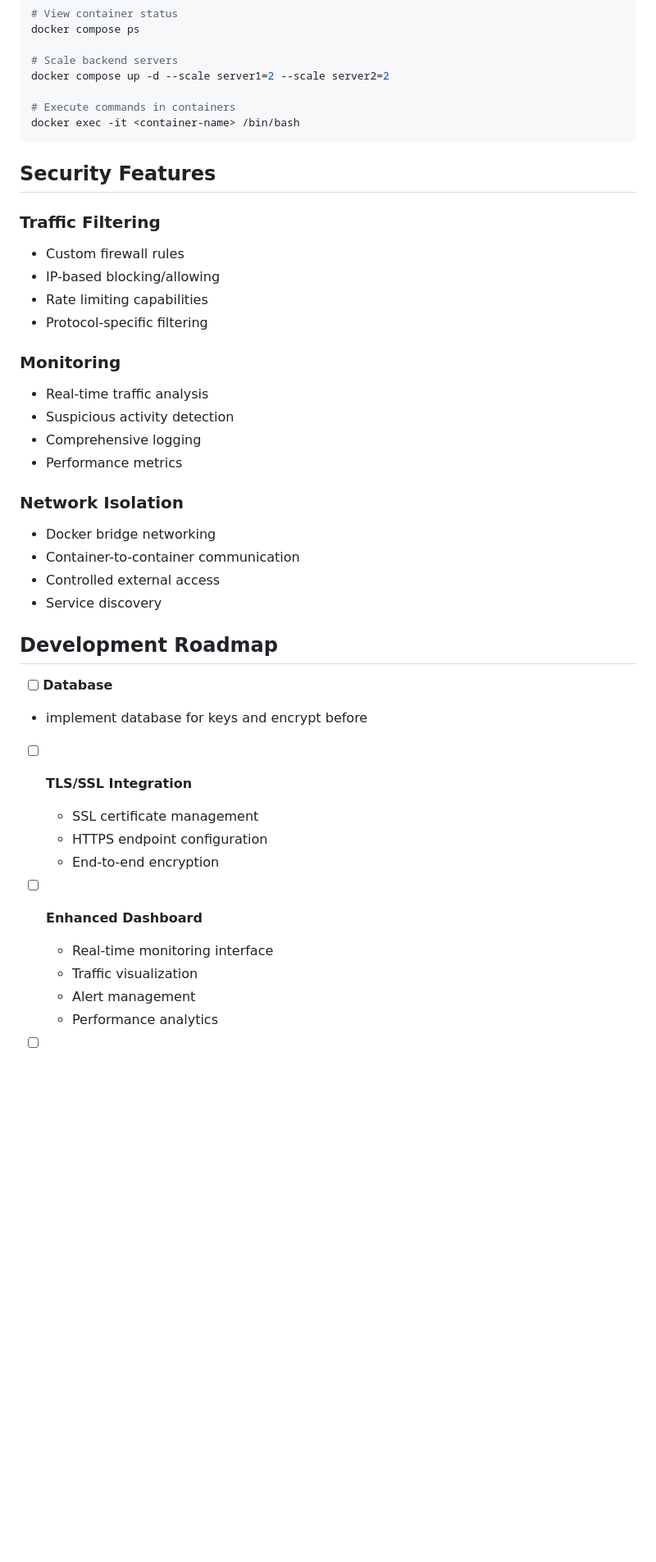
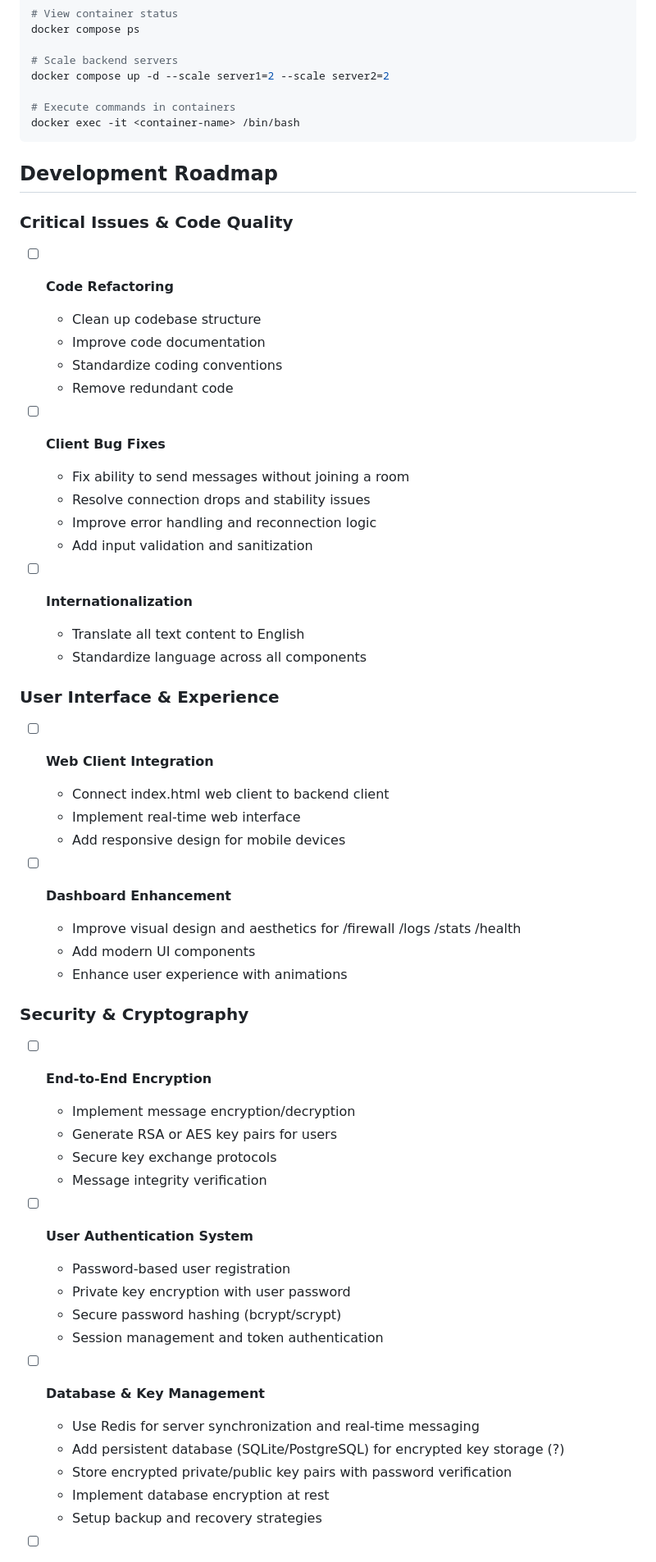
Before and after one commit to Nick-Maro/DockerChat, a Markdown page: README.md, the part around one of its changes. Shown at 82% size. Rendered like a GitHub page; blank space fills up the shorter version.

````diff
--- a/README.md
+++ b/README.md
@@ -164,38 +205,53 @@ docker compose up -d --scale server1=2 --scale server2=2
 docker exec -it <container-name> /bin/bash
 ```
 
-## Security Features
-
-### Traffic Filtering
-- Custom firewall rules
-- IP-based blocking/allowing
-- Rate limiting capabilities
-- Protocol-specific filtering
-
-### Monitoring
-- Real-time traffic analysis
-- Suspicious activity detection
-- Comprehensive logging
-- Performance metrics
-
-### Network Isolation
-- Docker bridge networking
-- Container-to-container communication
-- Controlled external access
-- Service discovery
-
 ## Development Roadmap
 
-- [ ]   **Database**
-- implement database for keys and encrypt before
+### Critical Issues & Code Quality
+- [ ] **Code Refactoring**
+  - Clean up codebase structure
+  - Improve code documentation
+  - Standardize coding conventions
+  - Remove redundant code
 
-- [ ] **TLS/SSL Integration**
-  - SSL certificate management
-  - HTTPS endpoint configuration
-  - End-to-end encryption
+- [ ] **Client Bug Fixes**
+  - Fix ability to send messages without joining a room
+  - Resolve connection drops and stability issues
+  - Improve error handling and reconnection logic
+  - Add input validation and sanitization
 
-- [ ] **Enhanced Dashboard**
-  - Real-time monitoring interface
-  - Traffic visualization
-  - Alert management
-  - Performance analytics
+- [ ] **Internationalization**
+  - Translate all text content to English
+  - Standardize language across all components
+
+
+### User Interface & Experience
+- [ ] **Web Client Integration**
+  - Connect index.html web client to backend client
+  - Implement real-time web interface
+  - Add responsive design for mobile devices
+
+- [ ] **Dashboard Enhancement**
+  - Improve visual design and aesthetics for /firewall /logs /stats /health
+  - Add modern UI components
+  - Enhance user experience with animations
+
+### Security & Cryptography
+- [ ] **End-to-End Encryption**
+  - Implement message encryption/decryption
+  - Generate RSA or AES key pairs for users
+  - Secure key exchange protocols
+  - Message integrity verification
+
+- [ ] **User Authentication System**
+  - Password-based user registration
+  - Private key encryption with user password
+  - Secure password hashing (bcrypt/scrypt)
+  - Session management and token authentication
+- [ ] **Database & Key Management**
+    - Use Redis for server synchronization and real-time messaging
+    - Add persistent database (SQLite/PostgreSQL) for encrypted key storage (?)
+    - Store encrypted private/public key pairs with password verification
+    - Implement database encryption at rest
+    - Setup backup and recovery strategies
+
````
Also changed, not shown: other parts of README.md (+81 -27 lines).
